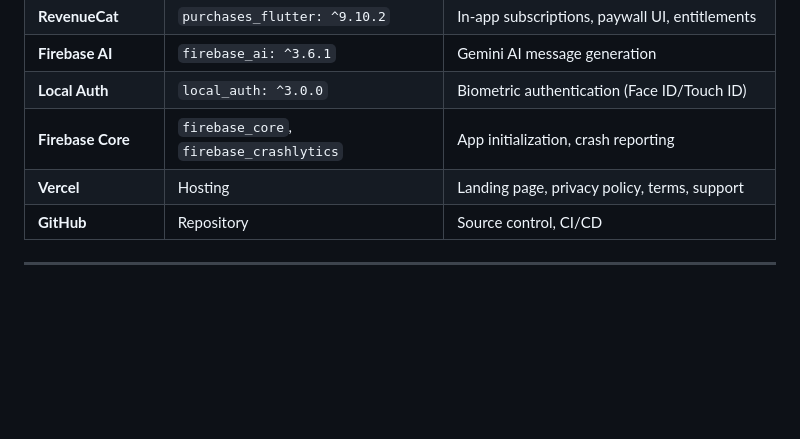
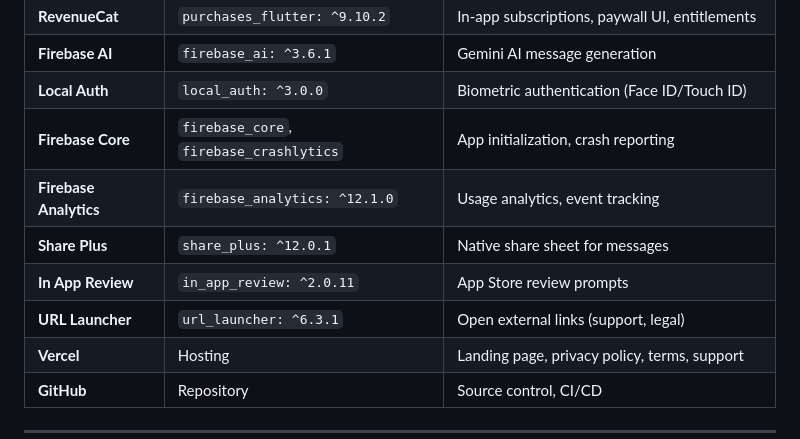
Before and after one commit to jarrydaubert/prosepal, a Markdown page: docs/SERVICE_ENDPOINTS.md, the part around the change. Drawn GitHub-style; blank space fills up the shorter version.

Commit message:
docs: add Firebase Analytics, Share Plus, In App Review, URL Launcher to SDK overview
Co-authored-by: factory-droid[bot] <138933559+factory-droid[bot]@users.noreply.github.com>

```diff
--- a/docs/SERVICE_ENDPOINTS.md
+++ b/docs/SERVICE_ENDPOINTS.md
@@ -17,6 +17,10 @@
 | **Firebase AI** | `firebase_ai: ^3.6.1` | Gemini AI message generation |
 | **Local Auth** | `local_auth: ^3.0.0` | Biometric authentication (Face ID/Touch ID) |
 | **Firebase Core** | `firebase_core`, `firebase_crashlytics` | App initialization, crash reporting |
+| **Firebase Analytics** | `firebase_analytics: ^12.1.0` | Usage analytics, event tracking |
+| **Share Plus** | `share_plus: ^12.0.1` | Native share sheet for messages |
+| **In App Review** | `in_app_review: ^2.0.11` | App Store review prompts |
+| **URL Launcher** | `url_launcher: ^6.3.1` | Open external links (support, legal) |
 | **Vercel** | Hosting | Landing page, privacy policy, terms, support |
 | **GitHub** | Repository | Source control, CI/CD |
 
```
